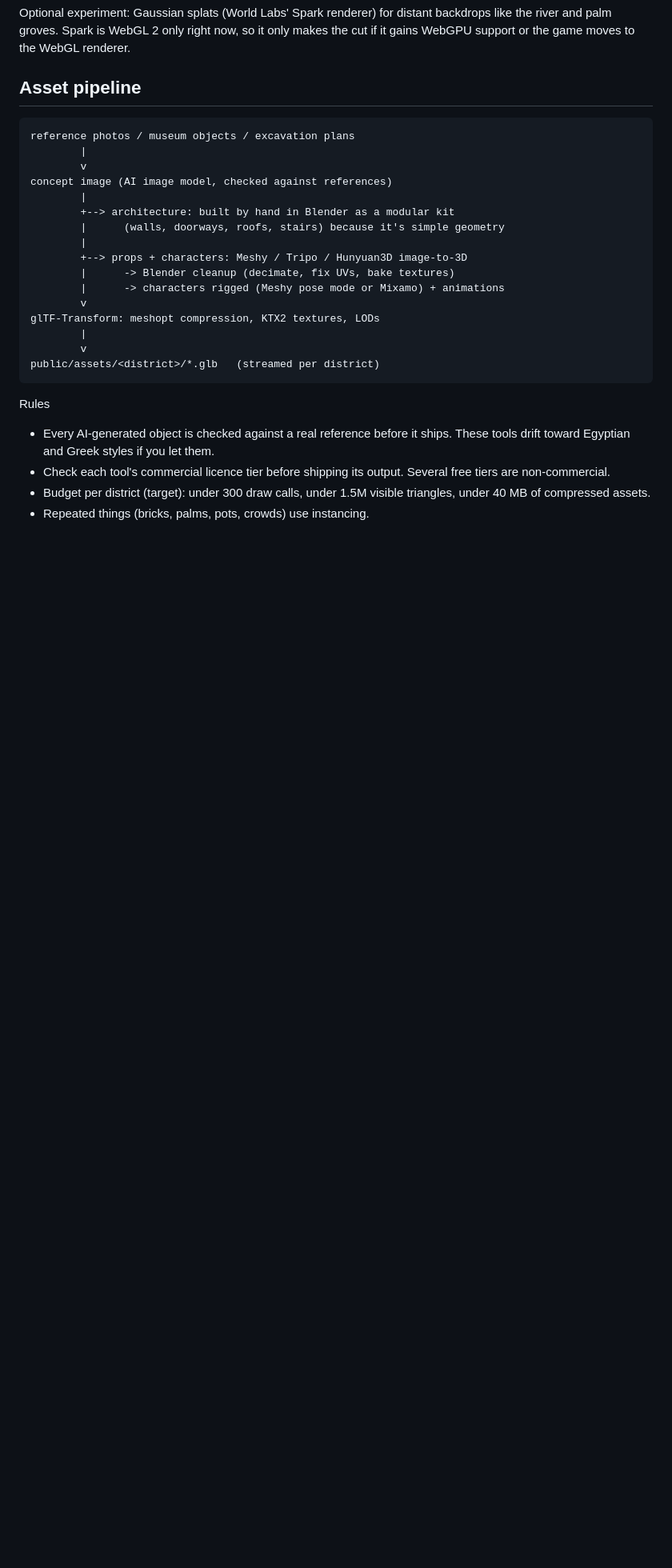
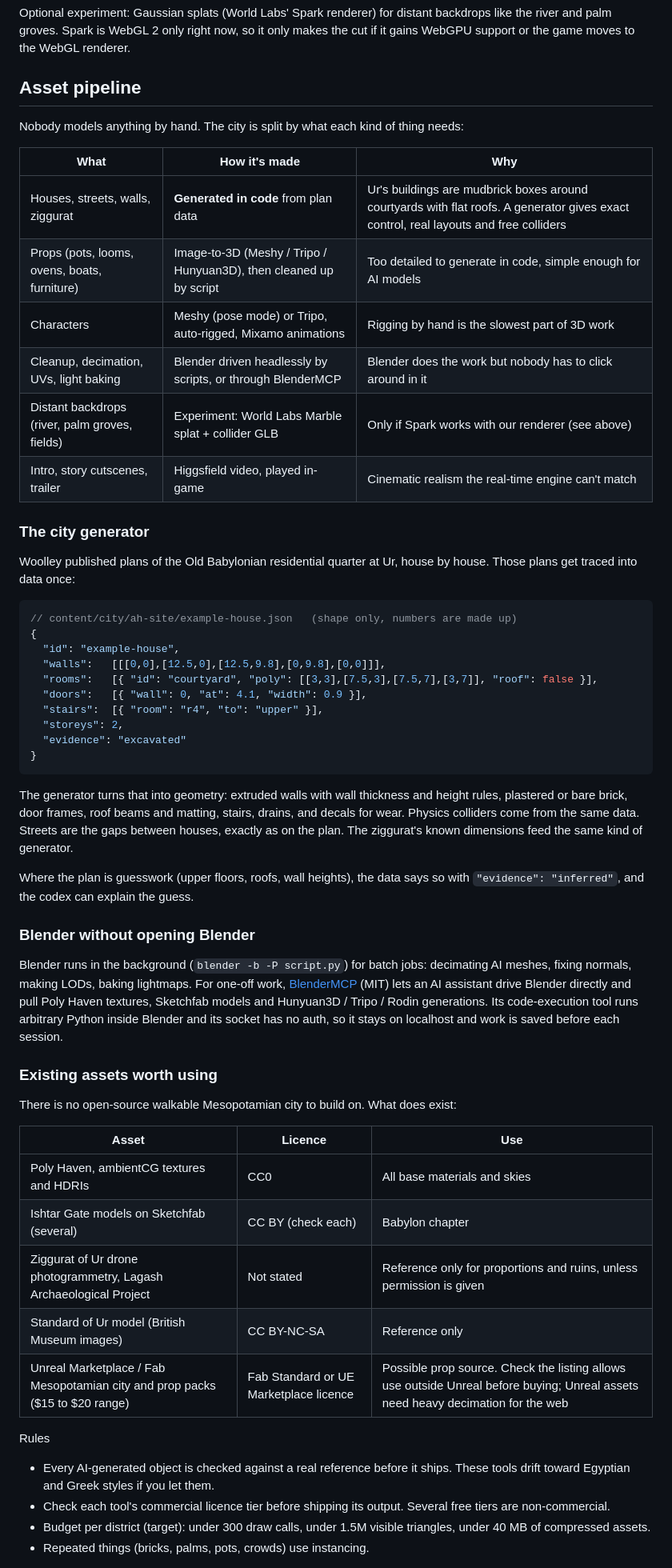
Before and after one commit to jawaadjariwala/Play-Mesopotamia, a Markdown page: PLAN.md, the part around one of its changes. Shown at 80% size. Rendered like a GitHub page; blank space fills up the shorter version.

Commit message:
Plan: generate the city from excavation plans, no hand modelling

````diff
--- a/PLAN.md
+++ b/PLAN.md
@@ -87,24 +87,66 @@ WebGL renderer.
 
 ## Asset pipeline
 
+Nobody models anything by hand. The city is split by what each kind of thing
+needs:
+
+| What | How it's made | Why |
+|---|---|---|
+| Houses, streets, walls, ziggurat | **Generated in code** from plan data | Ur's buildings are mudbrick boxes around courtyards with flat roofs. A generator gives exact control, real layouts and free colliders |
+| Props (pots, looms, ovens, boats, furniture) | Image-to-3D (Meshy / Tripo / Hunyuan3D), then cleaned up by script | Too detailed to generate in code, simple enough for AI models |
+| Characters | Meshy (pose mode) or Tripo, auto-rigged, Mixamo animations | Rigging by hand is the slowest part of 3D work |
+| Cleanup, decimation, UVs, light baking | Blender driven headlessly by scripts, or through BlenderMCP | Blender does the work but nobody has to click around in it |
+| Distant backdrops (river, palm groves, fields) | Experiment: World Labs Marble splat + collider GLB | Only if Spark works with our renderer (see above) |
+| Intro, story cutscenes, trailer | Higgsfield video, played in-game | Cinematic realism the real-time engine can't match |
+
+### The city generator
+
+Woolley published plans of the Old Babylonian residential quarter at Ur, house
+by house. Those plans get traced into data once:
+
+```ts
+// content/city/ah-site/example-house.json   (shape only, numbers are made up)
+{
+  "id": "example-house",
+  "walls":   [[[0,0],[12.5,0],[12.5,9.8],[0,9.8],[0,0]]],
+  "rooms":   [{ "id": "courtyard", "poly": [[3,3],[7.5,3],[7.5,7],[3,7]], "roof": false }],
+  "doors":   [{ "wall": 0, "at": 4.1, "width": 0.9 }],
+  "stairs":  [{ "room": "r4", "to": "upper" }],
+  "storeys": 2,
+  "evidence": "excavated"
+}
 ```
-reference photos / museum objects / excavation plans
-        |
-        v
-concept image (AI image model, checked against references)
-        |
-        +--> architecture: built by hand in Blender as a modular kit
-        |      (walls, doorways, roofs, stairs) because it's simple geometry
-        |
-        +--> props + characters: Meshy / Tripo / Hunyuan3D image-to-3D
-        |      -> Blender cleanup (decimate, fix UVs, bake textures)
-        |      -> characters rigged (Meshy pose mode or Mixamo) + animations
-        v
-glTF-Transform: meshopt compression, KTX2 textures, LODs
-        |
-        v
-public/assets/<district>/*.glb   (streamed per district)
-```
+
+The generator turns that into geometry: extruded walls with wall thickness and
+height rules, plastered or bare brick, door frames, roof beams and matting,
+stairs, drains, and decals for wear. Physics colliders come from the same data.
+Streets are the gaps between houses, exactly as on the plan. The ziggurat's
+known dimensions feed the same kind of generator.
+
+Where the plan is guesswork (upper floors, roofs, wall heights), the data says
+so with `"evidence": "inferred"`, and the codex can explain the guess.
+
+### Blender without opening Blender
+
+Blender runs in the background (`blender -b -P script.py`) for batch jobs:
+decimating AI meshes, fixing normals, making LODs, baking lightmaps. For
+one-off work, [BlenderMCP](https://github.com/ahujasid/blender-mcp) (MIT) lets
+an AI assistant drive Blender directly and pull Poly Haven textures, Sketchfab
+models and Hunyuan3D / Tripo / Rodin generations. Its code-execution tool runs
+arbitrary Python inside Blender and its socket has no auth, so it stays on
+localhost and work is saved before each session.
+
+### Existing assets worth using
+
+There is no open-source walkable Mesopotamian city to build on. What does exist:
+
+| Asset | Licence | Use |
+|---|---|---|
+| Poly Haven, ambientCG textures and HDRIs | CC0 | All base materials and skies |
+| Ishtar Gate models on Sketchfab (several) | CC BY (check each) | Babylon chapter |
+| Ziggurat of Ur drone photogrammetry, Lagash Archaeological Project | Not stated | Reference only for proportions and ruins, unless permission is given |
+| Standard of Ur model (British Museum images) | CC BY-NC-SA | Reference only |
+| Unreal Marketplace / Fab Mesopotamian city and prop packs ($15 to $20 range) | Fab Standard or UE Marketplace licence | Possible prop source. Check the listing allows use outside Unreal before buying; Unreal assets need heavy decimation for the web |
 
 Rules
 - Every AI-generated object is checked against a real reference before it ships.
````
Also changed, not shown: other parts of PLAN.md (+6 -3 lines).
